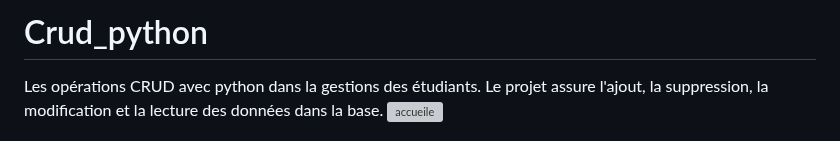
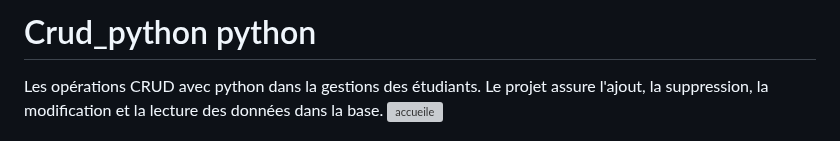
Before and after one commit to AliouServiteurs/Crud_python, a Markdown page: README.md, the part around the change. Drawn GitHub-style; grey boxes are pictures that could not be loaded.

```diff
--- a/README.md
+++ b/README.md
@@ -1,4 +1,4 @@
-# Crud_python
+# Crud_python python
 Les opérations CRUD avec python dans la gestions des étudiants. Le projet assure l'ajout, la suppression, la modification et la lecture des données dans la base.
 ![accueile](https://github.com/user-attachments/assets/3ba4b94d-6a36-4e83-bf3d-2cc0dfedb4a9)
 
```
